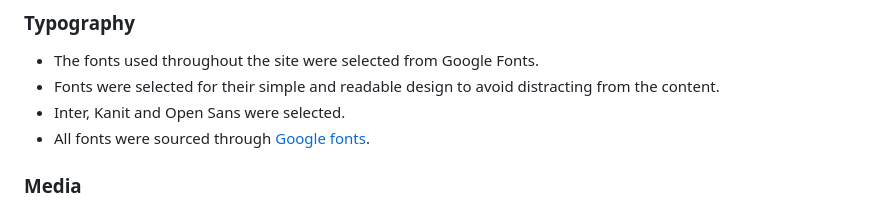
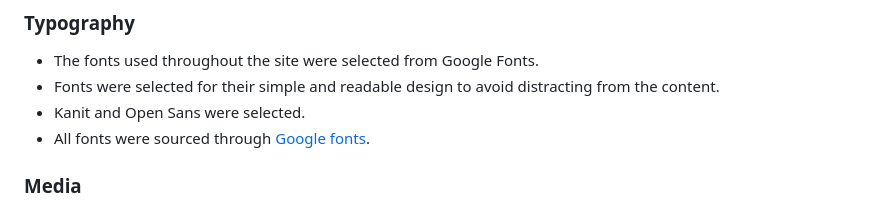
Before and after one commit to broken-helix/keep-it-tidy-london, a Markdown page: README.md, the part around the change. GitHub-like rendering.

```diff
--- a/README.md
+++ b/README.md
@@ -104,7 +104,7 @@ The project board can be viewed here: [Litter Pickers London Project Board](http
 ### **Typography**
 - The fonts used throughout the site were selected from Google Fonts.
 - Fonts were selected for their simple and readable design to avoid distracting from the content.
-- Inter, Kanit and Open Sans were selected.
+- Kanit and Open Sans were selected.
 - All fonts were sourced through [Google fonts](https://fonts.google.com/).
 
 ### **Media**
```
